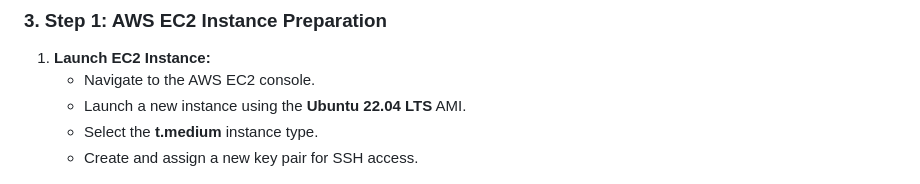
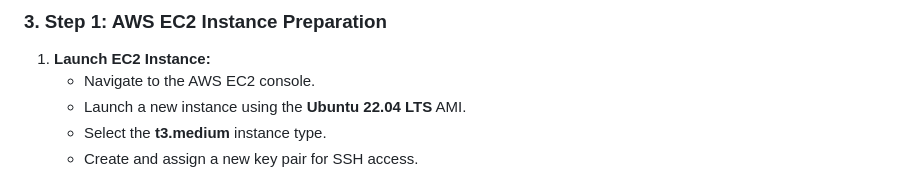
Before and after one commit to ZhenpengLin111/DevOps-Project-Two-Tier-Flask-App, a Markdown page: README.md, the part around the change. GitHub-like rendering.

```diff
--- a/README.md
+++ b/README.md
@@ -65,7 +65,7 @@ This document describes the end-to-end process of deploying a two-tier web appli
 1.  **Launch EC2 Instance:**
     * Navigate to the AWS EC2 console.
     * Launch a new instance using the **Ubuntu 22.04 LTS** AMI.
-    * Select the **t.medium** instance type.
+    * Select the **t3.medium** instance type.
     * Create and assign a new key pair for SSH access.
 
 <img src="diagrams/01.png">
```
